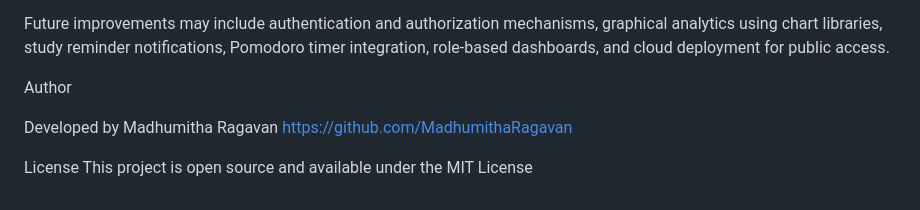
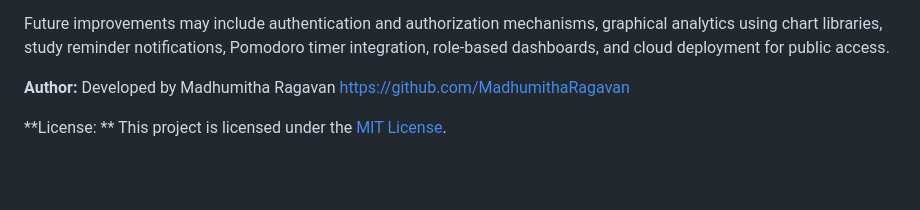
Before and after one commit to MadhumithaRagavan/project-management, a Markdown page: README.md, the part around one of its changes. GitHub-like rendering; blank space fills up the shorter version.

Commit message:
Format README with Markdown styling

```diff
--- a/README.md
+++ b/README.md
@@ -131,9 +131,8 @@ Future Enhancements
 
 Future improvements may include authentication and authorization mechanisms, graphical analytics using chart libraries, study reminder notifications, Pomodoro timer integration, role-based dashboards, and cloud deployment for public access.
 
-Author
-
+**Author:**
 Developed by Madhumitha Ragavan https://github.com/MadhumithaRagavan
 
-License
-This project is open source and available under the MIT License
+**License: **
+This project is licensed under the [MIT License](LICENSE).
```
Also changed, not shown: other parts of README.md (+17 -17 lines).
